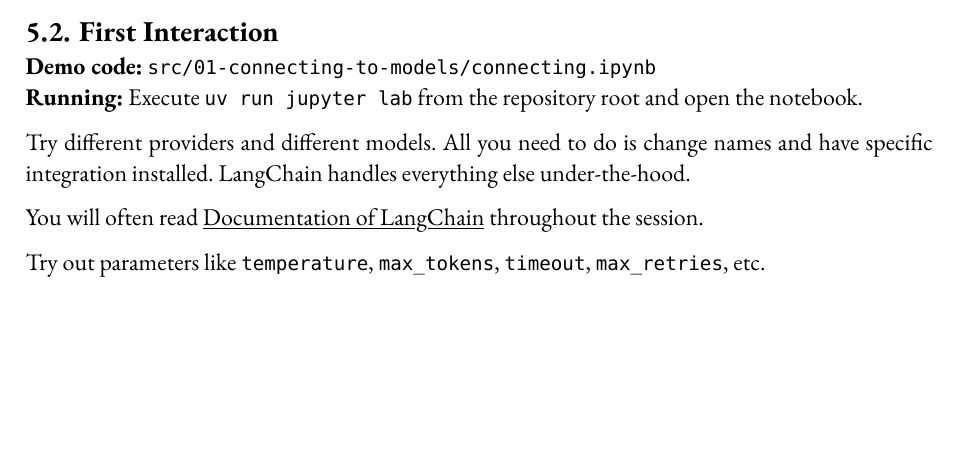
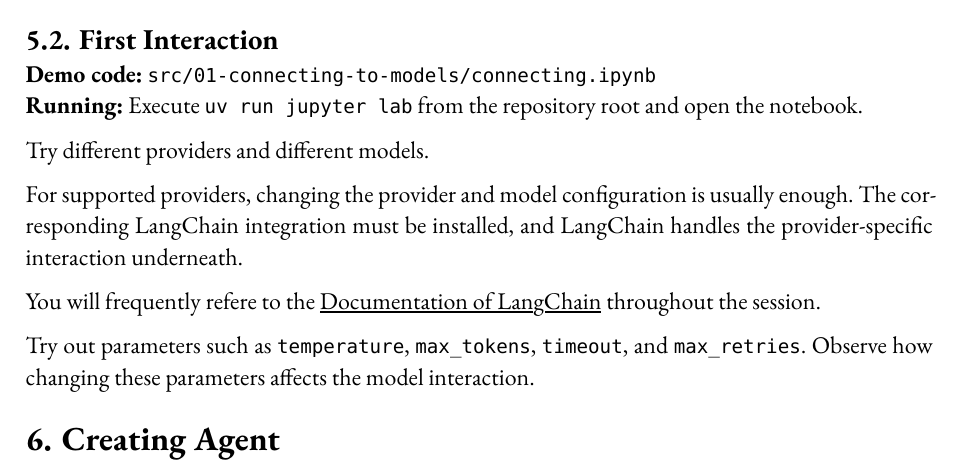
Before and after one commit to kshku/LangChain-Workshop, a Typst document (session.typ): part of page 3 of 3, cut so that both start at the same text, the shorter picture padded with empty space. The pictures show the PDF file session.pdf that the author committed with the source.

Commit message:
reform the scentences

```diff
--- a/session.typ
+++ b/session.typ
@@ -147,9 +147,16 @@
 *Running:* Execute `uv run jupyter lab` from the repository root and open the notebook.
 
 Try different providers and different models.
-All you need to do is change names and have specific integration installed.
-LangChain handles everything else under-the-hood.
 
-You will often read #link("https://docs.langchain.com/")[Documentation of LangChain] throughout the session.
 
-Try out parameters like `temperature`, `max_tokens`, `timeout`, `max_retries`, etc.
+For supported providers, changing the provider and model configuration is usually enough.
+The corresponding LangChain integration must be installed, and LangChain handles the provider-specific interaction underneath.
+
+You will frequently refere to the
+#link("https://docs.langchain.com/")[Documentation of LangChain]
+throughout the session.
+
+Try out parameters such as `temperature`, `max_tokens`, `timeout`, and `max_retries`.
+Observe how changing these parameters affects the model interaction.
+
+= Creating Agent
```
Also changed, not shown: session.pdf.
